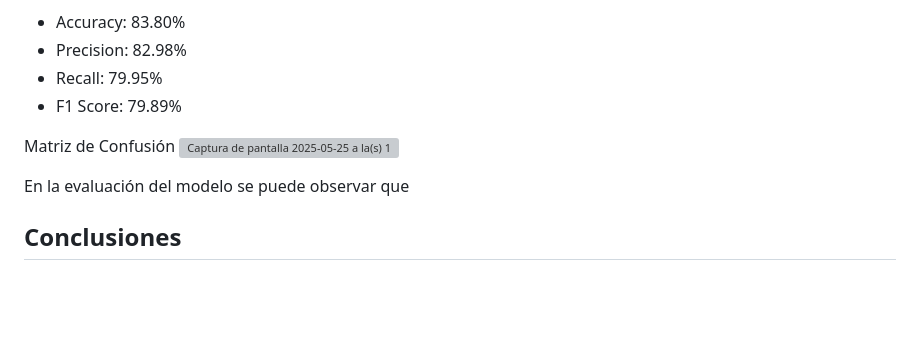
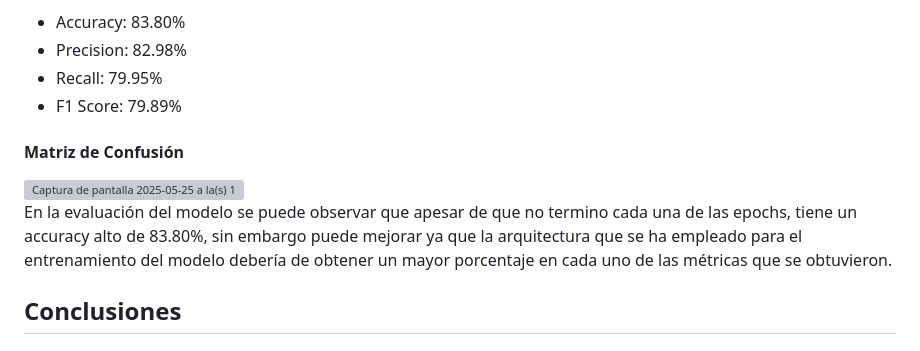
Before and after one commit to karlapa06/FruitVegetable-Classification, a Markdown page: README.md, the part around the change. GitHub-like rendering; blank space fills up the shorter version; grey boxes are pictures that could not be loaded.

```diff
--- a/README.md
+++ b/README.md
@@ -39,10 +39,12 @@ Para la evaluación del modelo se tomaran cuenta los valores de Accuracy, precis
 * Recall: 79.95%
 * F1 Score: 79.89%
 
-Matriz de Confusión
+#### Matriz de Confusión
+
 <img width="586" alt="Captura de pantalla 2025-05-25 a la(s) 11 40 13 p m" src="https://github.com/user-attachments/assets/601585a8-56ee-4326-8cae-22e854374306" />
 
-En la evaluación del modelo se puede observar que
+En la evaluación del modelo se puede observar que apesar de que no termino cada una de las epochs, tiene un accuracy alto de 83.80%, sin embargo puede mejorar ya que la arquitectura que se ha empleado para el entrenamiento del modelo debería de obtener un mayor porcentaje en cada uno de las métricas que se obtuvieron.
+
 ## Conclusiones
 
 ## Referencias
```
